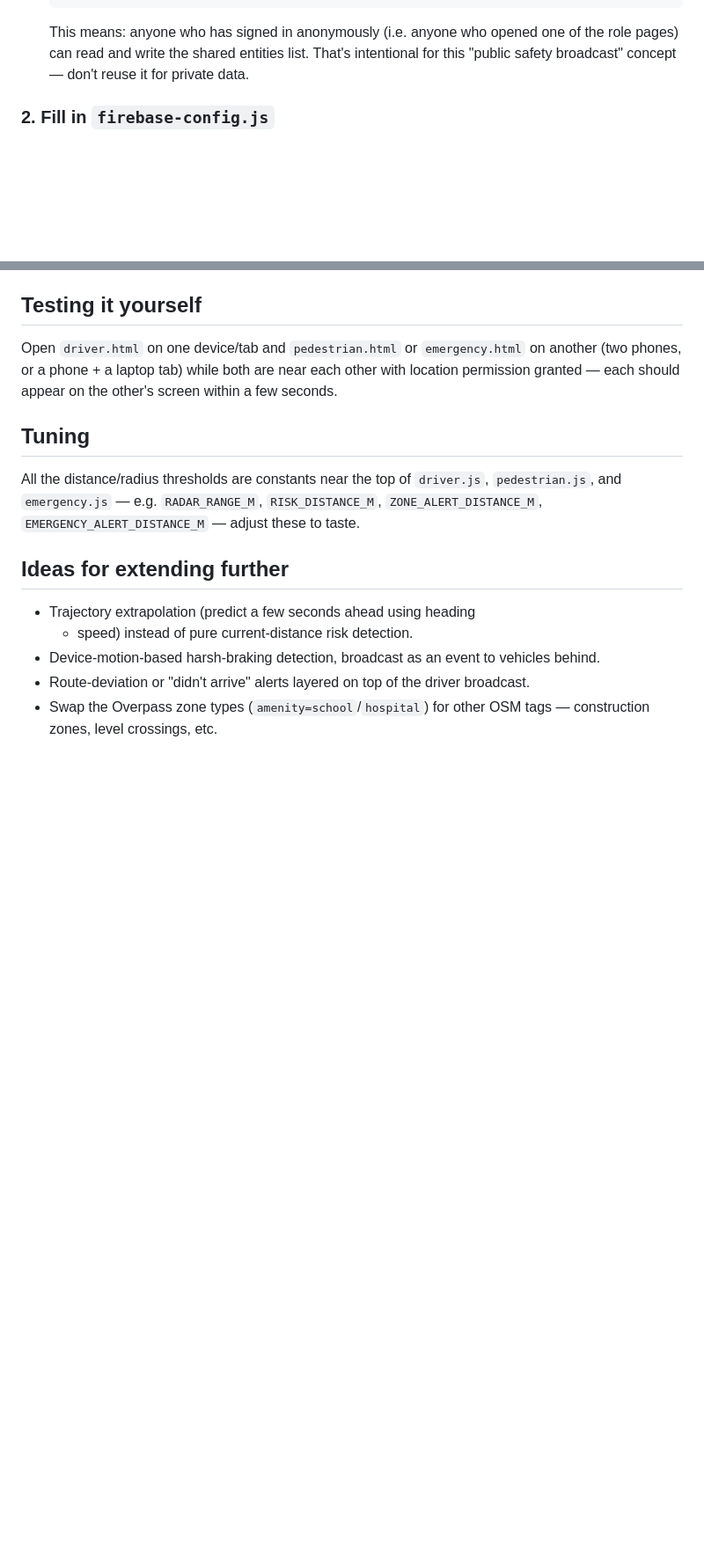
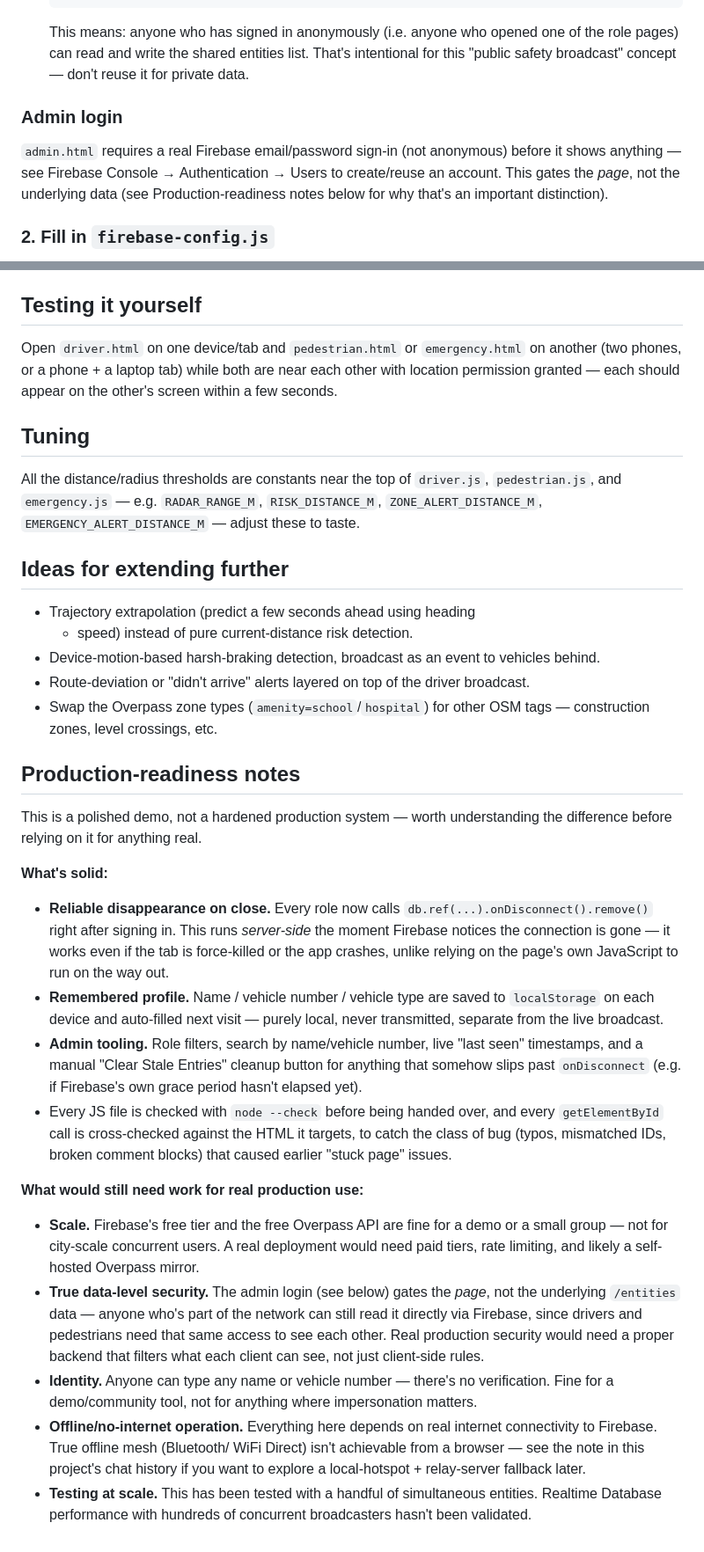
Before and after one commit to HarikrishnaBabu/RS-systems-, a Markdown page: README.md, 2 parts joined by grey strips. Shown at 88% size. Rendered like a GitHub page; blank space fills up the shorter version.

```diff
--- a/README.md
+++ b/README.md
@@ -83,6 +89,14 @@ full click-by-click steps). Either way:
   entities list. That's intentional for this "public safety broadcast"
   concept — don't reuse it for private data.
 
+### Admin login
+
+`admin.html` requires a real Firebase email/password sign-in (not
+anonymous) before it shows anything — see Firebase Console →
+Authentication → Users to create/reuse an account. This gates the
+*page*, not the underlying data (see Production-readiness notes below
+for why that's an important distinction).
+
 ### 2. Fill in `firebase-config.js`
 
 Same as before — paste your real `apiKey`, `authDomain`,
@@ -123,3 +137,49 @@ All the distance/radius thresholds are constants near the top of
   driver broadcast.
 - Swap the Overpass zone types (`amenity=school`/`hospital`) for other
   OSM tags — construction zones, level crossings, etc.
+
+## Production-readiness notes
+
+This is a polished demo, not a hardened production system — worth
+understanding the difference before relying on it for anything real.
+
+**What's solid:**
+- **Reliable disappearance on close.** Every role now calls
+  `db.ref(...).onDisconnect().remove()` right after signing in. This
+  runs *server-side* the moment Firebase notices the connection is
+  gone — it works even if the tab is force-killed or the app crashes,
+  unlike relying on the page's own JavaScript to run on the way out.
+- **Remembered profile.** Name / vehicle number / vehicle type are
+  saved to `localStorage` on each device and auto-filled next visit —
+  purely local, never transmitted, separate from the live broadcast.
+- **Admin tooling.** Role filters, search by name/vehicle number, live
+  "last seen" timestamps, and a manual "Clear Stale Entries" cleanup
+  button for anything that somehow slips past `onDisconnect` (e.g. if
+  Firebase's own grace period hasn't elapsed yet).
+- Every JS file is checked with `node --check` before being handed
+  over, and every `getElementById` call is cross-checked against the
+  HTML it targets, to catch the class of bug (typos, mismatched IDs,
+  broken comment blocks) that caused earlier "stuck page" issues.
+
+**What would still need work for real production use:**
+- **Scale.** Firebase's free tier and the free Overpass API are fine
+  for a demo or a small group — not for city-scale concurrent users.
+  A real deployment would need paid tiers, rate limiting, and likely
+  a self-hosted Overpass mirror.
+- **True data-level security.** The admin login (see below) gates the
+  *page*, not the underlying `/entities` data — anyone who's part of
+  the network can still read it directly via Firebase, since drivers
+  and pedestrians need that same access to see each other. Real
+  production security would need a proper backend that filters what
+  each client can see, not just client-side rules.
+- **Identity.** Anyone can type any name or vehicle number — there's
+  no verification. Fine for a demo/community tool, not for anything
+  where impersonation matters.
+- **Offline/no-internet operation.** Everything here depends on real
+  internet connectivity to Firebase. True offline mesh (Bluetooth/
+  WiFi Direct) isn't achievable from a browser — see the note in this
+  project's chat history if you want to explore a local-hotspot +
+  relay-server fallback later.
+- **Testing at scale.** This has been tested with a handful of
+  simultaneous entities. Realtime Database performance with hundreds
+  of concurrent broadcasters hasn't been validated.
```
Also changed, not shown: other parts of README.md (+6 -0 lines).
